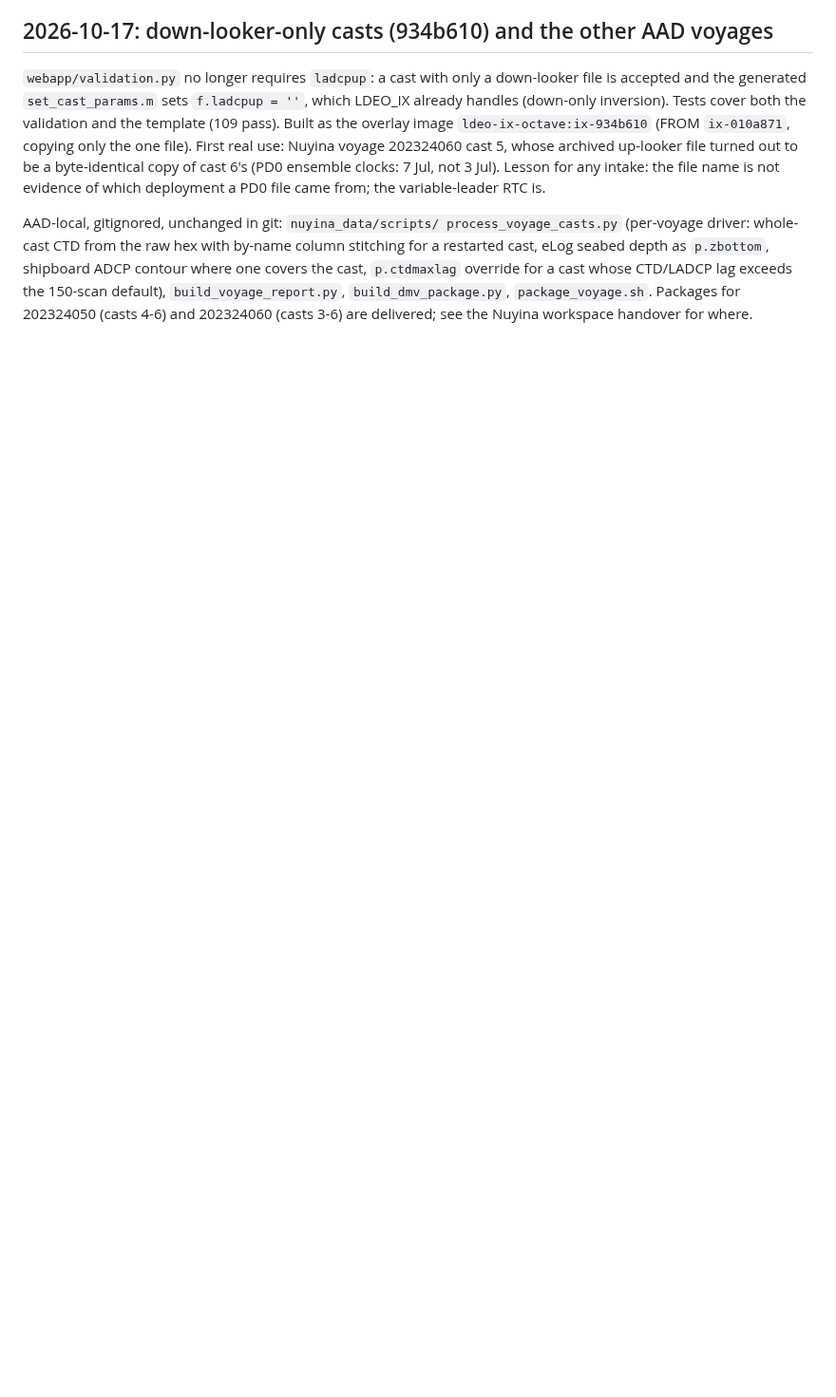
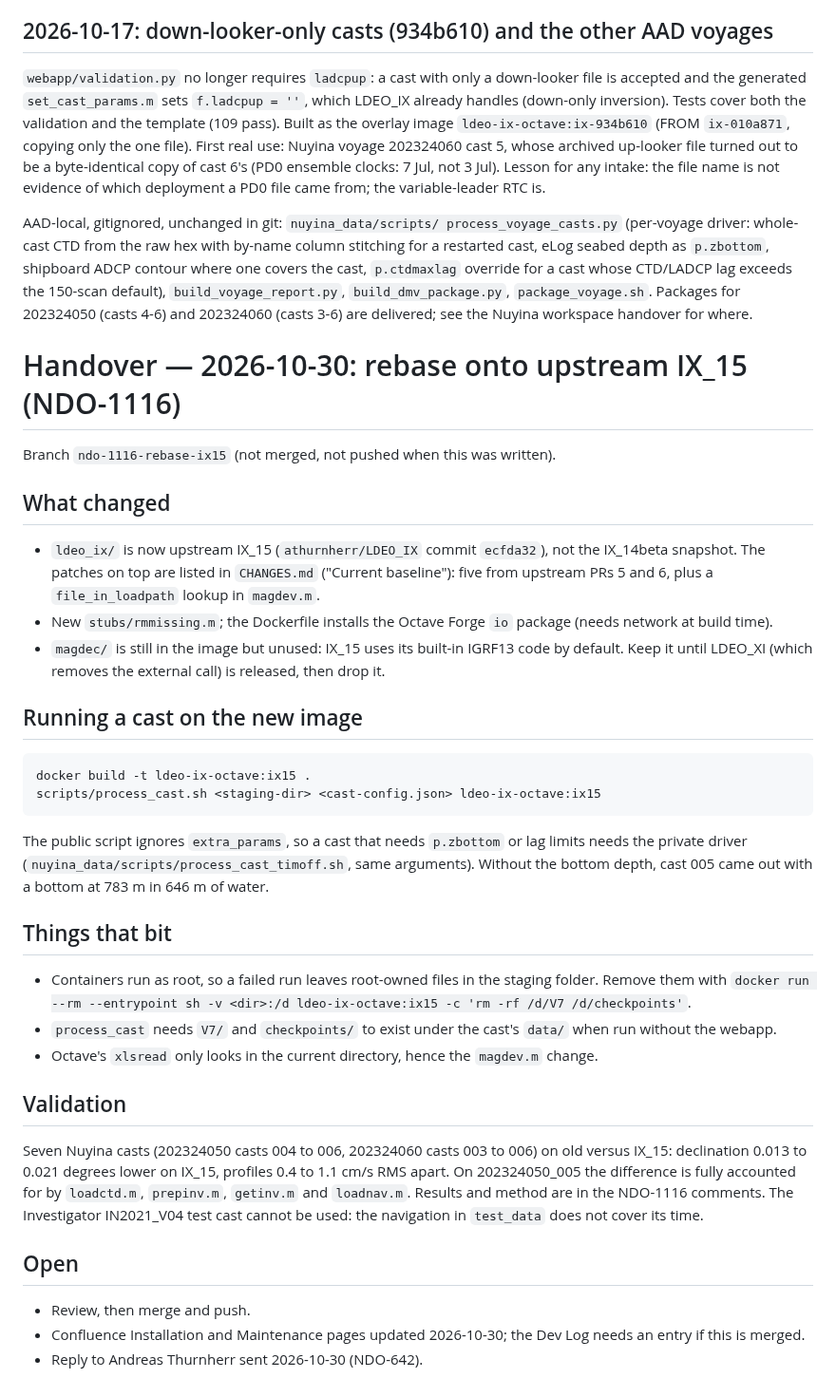
Before and after one commit to botheredbybees/LDEO_IX_Octave, a Markdown page: HANDOVER.md, the part around the change. Shown at 95% size. Rendered like a GitHub page; blank space fills up the shorter version.

Commit message:
CHANGES.md and HANDOVER.md: seven-cast validation and the file-by-file attribution (NDO-1116)
Co-Authored-By: Claude Sonnet 5.5 <noreply@anthropic.com>
Claude-Session: https://claude.ai/code/session_014SQ8CuNWKcYhoVg1qHniNN

````diff
--- a/HANDOVER.md
+++ b/HANDOVER.md
@@ -421,3 +421,41 @@ as `p.zbottom`, shipboard ADCP contour where one covers the cast,
 default), `build_voyage_report.py`, `build_dmv_package.py`,
 `package_voyage.sh`. Packages for 202324050 (casts 4-6) and 202324060
 (casts 3-6) are delivered; see the Nuyina workspace handover for where.
+
+# Handover — 2026-10-30: rebase onto upstream IX_15 (NDO-1116)
+
+Branch `ndo-1116-rebase-ix15` (not merged, not pushed when this was written).
+
+## What changed
+- `ldeo_ix/` is now upstream IX_15 (`athurnherr/LDEO_IX` commit `ecfda32`), not the IX_14beta snapshot. The patches on top
+  are listed in `CHANGES.md` ("Current baseline"): five from upstream PRs 5 and 6, plus a `file_in_loadpath` lookup
+  in `magdev.m`.
+- New `stubs/rmmissing.m`; the Dockerfile installs the Octave Forge `io` package (needs network at build time).
+- `magdec/` is still in the image but unused: IX_15 uses its built-in IGRF13 code by default. Keep it until
+  LDEO_XI (which removes the external call) is released, then drop it.
+
+## Running a cast on the new image
+```bash
+docker build -t ldeo-ix-octave:ix15 .
+scripts/process_cast.sh <staging-dir> <cast-config.json> ldeo-ix-octave:ix15
+```
+The public script ignores `extra_params`, so a cast that needs `p.zbottom` or lag limits needs the private driver
+(`nuyina_data/scripts/process_cast_timoff.sh`, same arguments). Without the bottom depth, cast 005 came out with a
+bottom at 783 m in 646 m of water.
+
+## Things that bit
+- Containers run as root, so a failed run leaves root-owned files in the staging folder. Remove them with
+  `docker run --rm --entrypoint sh -v <dir>:/d ldeo-ix-octave:ix15 -c 'rm -rf /d/V7 /d/checkpoints'`.
+- `process_cast` needs `V7/` and `checkpoints/` to exist under the cast's `data/` when run without the webapp.
+- Octave's `xlsread` only looks in the current directory, hence the `magdev.m` change.
+
+## Validation
+Seven Nuyina casts (202324050 casts 004 to 006, 202324060 casts 003 to 006) on old versus IX_15: declination 0.013 to
+0.021 degrees lower on IX_15, profiles 0.4 to 1.1 cm/s RMS apart. On 202324050_005 the difference is fully accounted for by
+`loadctd.m`, `prepinv.m`, `getinv.m` and `loadnav.m`. Results and method are in the NDO-1116 comments.
+The Investigator IN2021_V04 test cast cannot be used: the navigation in `test_data` does not cover its time.
+
+## Open
+- Review, then merge and push.
+- Confluence Installation and Maintenance pages updated 2026-10-30; the Dev Log needs an entry if this is merged.
+- Reply to Andreas Thurnherr sent 2026-10-30 (NDO-642).
````
Also changed, not shown: CHANGES.md (+11 -4 lines).
